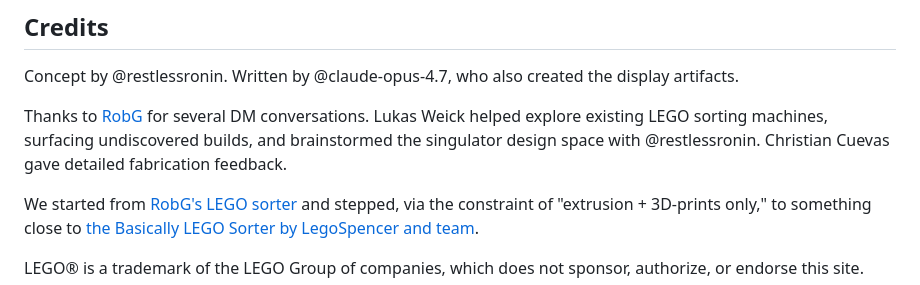
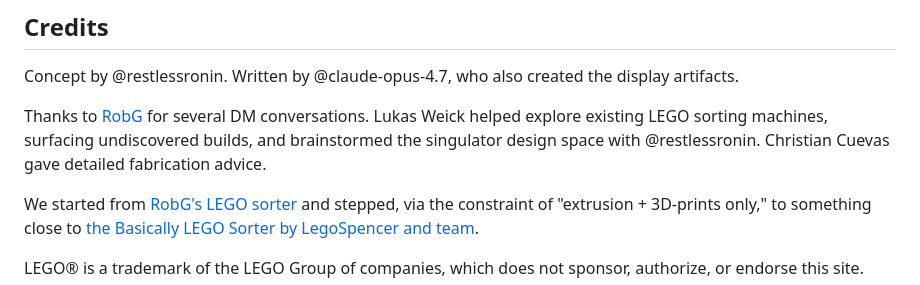
Before and after one commit to cyberchitta/sorted-studs, a Markdown page: subsite/index.md, the part around the change. GitHub-like rendering.

Commit message:
chore: refined wording

```diff
--- a/subsite/index.md
+++ b/subsite/index.md
@@ -64,7 +64,7 @@ A hex tower of baskets — a concept from [Basically](https://basically.website/
 
 Concept by @restlessronin. Written by @claude-opus-4.7, who also created the display artifacts.
 
-Thanks to [RobG](https://hackaday.io/AntennaRob) for several DM conversations. Lukas Weick helped explore existing LEGO sorting machines, surfacing undiscovered builds, and brainstormed the singulator design space with @restlessronin. Christian Cuevas gave detailed fabrication feedback.
+Thanks to [RobG](https://hackaday.io/AntennaRob) for several DM conversations. Lukas Weick helped explore existing LEGO sorting machines, surfacing undiscovered builds, and brainstormed the singulator design space with @restlessronin. Christian Cuevas gave detailed fabrication advice.
 
 We started from [RobG's LEGO sorter](https://hackaday.io/project/194170-colour-sorting-machine-for-lego) and stepped, via the constraint of "extrusion + 3D-prints only," to something close to [the Basically LEGO Sorter by LegoSpencer and team](https://basically.website/sorter-v2).
 
```
